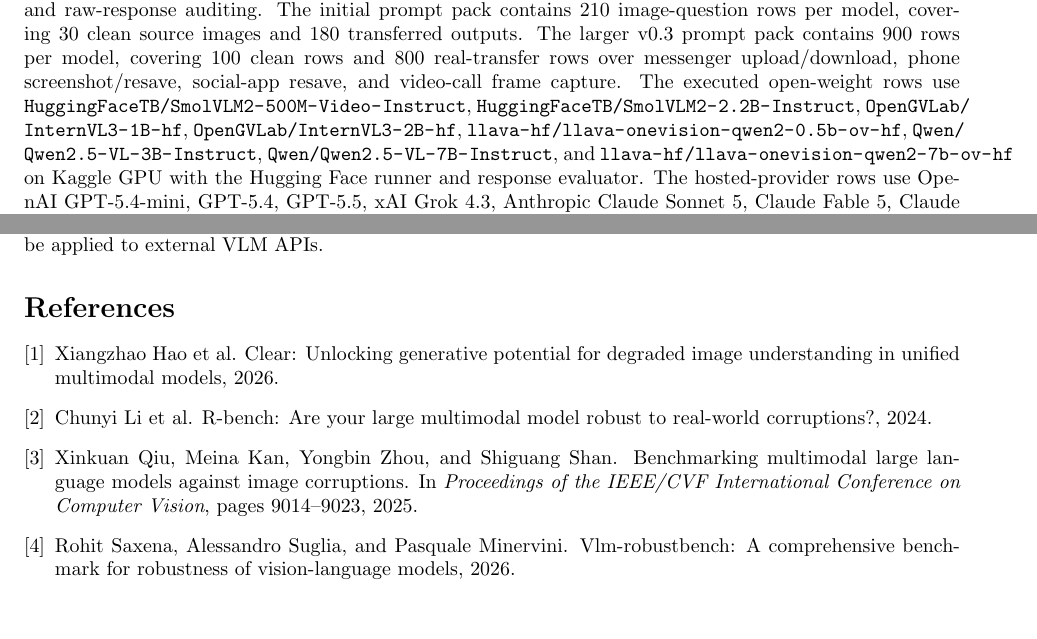
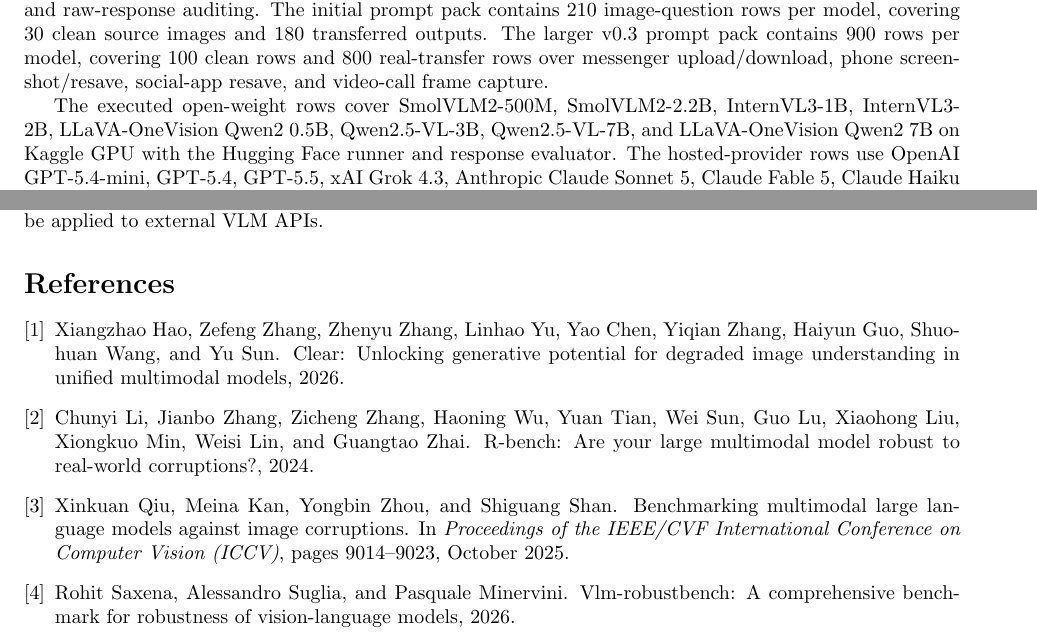
Before and after one commit to qu1nty9/Cure-or-plus-plus, a LaTeX paper (paper/main.tex, which reads paper/references.bib): two parts of pages 3 and 8 of 8, joined at a grey line, cut so that both start at the same text, the shorter picture padded with empty space. Compiled offline with pdfLaTeX.

Commit message:
Clean paper build warnings and citations

```diff
--- a/paper/main.tex
+++ b/paper/main.tex
@@ -57,7 +57,9 @@
 Reported tables are generated from tracked manifests, configs, aggregate CSV files, and scripts. Open-weight VLM rows are integrated from Kaggle GPU outputs into sanitized audits and summaries. Hosted-provider rows are reproducible at the protocol level, but exact model behavior may change because provider models are externally hosted, versioned, priced, and cached. Raw provider JSONL responses and local API caches remain outside Git; the tracked artifacts are the prompt-pack metadata, parsed-response audits, aggregate tables, and summaries.
 
 \paragraph{VLM/API track.}
-The repository also defines a separate multiple-choice visual QA prompt pack over the same real-transfer source set. This track is intentionally kept outside the CLIP/OpenCLIP/prototype leaderboard: VLMs produce text responses, have provider-specific versioning, and require answer extraction and raw-response auditing. The initial prompt pack contains 210 image-question rows per model, covering 30 clean source images and 180 transferred outputs. The larger v0.3 prompt pack contains 900 rows per model, covering 100 clean rows and 800 real-transfer rows over messenger upload/download, phone screenshot/resave, social-app resave, and video-call frame capture. The executed open-weight rows use \path{HuggingFaceTB/SmolVLM2-500M-Video-Instruct}, \path{HuggingFaceTB/SmolVLM2-2.2B-Instruct}, \path{OpenGVLab/InternVL3-1B-hf}, \path{OpenGVLab/InternVL3-2B-hf}, \path{llava-hf/llava-onevision-qwen2-0.5b-ov-hf}, \path{Qwen/Qwen2.5-VL-3B-Instruct}, \path{Qwen/Qwen2.5-VL-7B-Instruct}, and \path{llava-hf/llava-onevision-qwen2-7b-ov-hf} on Kaggle GPU with the Hugging Face runner and response evaluator. The hosted-provider rows use OpenAI GPT-5.4-mini, GPT-5.4, GPT-5.5, xAI Grok 4.3, Anthropic Claude Sonnet 5, Claude Fable 5, Claude Haiku 4.5, GigaChat 2 Pro, and GigaChat 2 Max through provider APIs with provider-side storage disabled where supported. Grok 4.3 is also run on the 900-row v0.3 prompt pack with \texttt{reasoning.effort=none}. Raw provider response files remain local, while sanitized aggregate tables and audits are tracked.
+The repository also defines a separate multiple-choice visual QA prompt pack over the same real-transfer source set. This track is intentionally kept outside the CLIP/OpenCLIP/prototype leaderboard: VLMs produce text responses, have provider-specific versioning, and require answer extraction and raw-response auditing. The initial prompt pack contains 210 image-question rows per model, covering 30 clean source images and 180 transferred outputs. The larger v0.3 prompt pack contains 900 rows per model, covering 100 clean rows and 800 real-transfer rows over messenger upload/download, phone screenshot/resave, social-app resave, and video-call frame capture.
+
+The executed open-weight rows cover SmolVLM2-500M, SmolVLM2-2.2B, InternVL3-1B, InternVL3-2B, LLaVA-OneVision Qwen2 0.5B, Qwen2.5-VL-3B, Qwen2.5-VL-7B, and LLaVA-OneVision Qwen2 7B on Kaggle GPU with the Hugging Face runner and response evaluator. The hosted-provider rows use OpenAI GPT-5.4-mini, GPT-5.4, GPT-5.5, xAI Grok 4.3, Anthropic Claude Sonnet 5, Claude Fable 5, Claude Haiku 4.5, GigaChat 2 Pro, and GigaChat 2 Max through provider APIs with provider-side storage disabled where supported. Grok 4.3 is also run on the 900-row v0.3 prompt pack with \texttt{reasoning.effort=none}. Raw provider response files remain local, while sanitized aggregate tables and audits are tracked.
 
 \section{Models}
 
--- a/paper/references.bib
+++ b/paper/references.bib
@@ -1,5 +1,5 @@
 @misc{rbench,
-  author = {Li, Chunyi and others},
+  author = {Li, Chunyi and Zhang, Jianbo and Zhang, Zicheng and Wu, Haoning and Tian, Yuan and Sun, Wei and Lu, Guo and Liu, Xiaohong and Min, Xiongkuo and Lin, Weisi and Zhai, Guangtao},
   title = {R-Bench: Are your Large Multimodal Model Robust to Real-world Corruptions?},
   year = {2024},
   eprint = {2410.05474},
@@ -11,7 +12,8 @@
 @inproceedings{mllmic,
   author = {Qiu, Xinkuan and Kan, Meina and Zhou, Yongbin and Shan, Shiguang},
   title = {Benchmarking Multimodal Large Language Models Against Image Corruptions},
-  booktitle = {Proceedings of the IEEE/CVF International Conference on Computer Vision},
+  booktitle = {Proceedings of the IEEE/CVF International Conference on Computer Vision (ICCV)},
+  month = {October},
   year = {2025},
   pages = {9014--9023},
   url = {https://openaccess.thecvf.com/content/ICCV2025/html/Qiu_Benchmarking_Multimodal_Large_Language_Models_Against_Image_Corruptions_ICCV_2025_paper.html}
@@ -28,7 +31,7 @@
 }
 
 @misc{mmdbenchclear,
-  author = {Hao, Xiangzhao and others},
+  author = {Hao, Xiangzhao and Zhang, Zefeng and Zhang, Zhenyu and Yu, Linhao and Chen, Yao and Zhang, Yiqian and Guo, Haiyun and Wang, Shuohuan and Sun, Yu},
   title = {CLEAR: Unlocking Generative Potential for Degraded Image Understanding in Unified Multimodal Models},
   year = {2026},
   eprint = {2604.04780},
```
Also changed, not shown: paper/references.bib (3 more changed lines), 1 other file.
